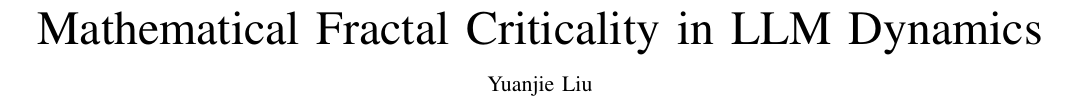
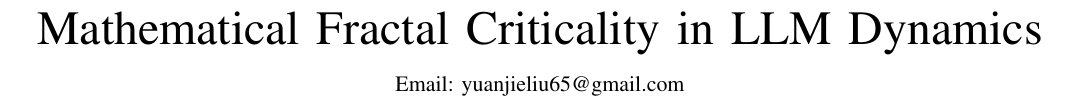
Before and after one commit to logos-42/lm-principle, a LaTeX paper (paper/main_jrnl.tex): part of page 1 of 8, cut so that both start at the same text. Compiled offline with pdfLaTeX; a missing font is replaced by an installed copy or a similar font; a LaTeX package or settings file that is missing is left out.

Commit message:
论文作者: 只留邮箱, 去掉名字与身份标注 (两版)

```diff
--- a/paper/main_jrnl.tex
+++ b/paper/main_jrnl.tex
@@ -15,8 +15,7 @@
 
 \title{Mathematical Fractal Criticality in LLM Dynamics}
 
-\author{Yuanjie~Liu
-\thanks{Yuanjie Liu. Email: yuanjieliu65@gmail.com.}}
+\author{Email: yuanjieliu65@gmail.com}
 
 \markboth{IEEE Transactions on Pattern Analysis and Machine Intelligence}%
 {Li: Mathematical Fractal Criticality in LLM Dynamics}
```
Also changed, not shown: paper/main_conf.tex (+1 -3 lines).
